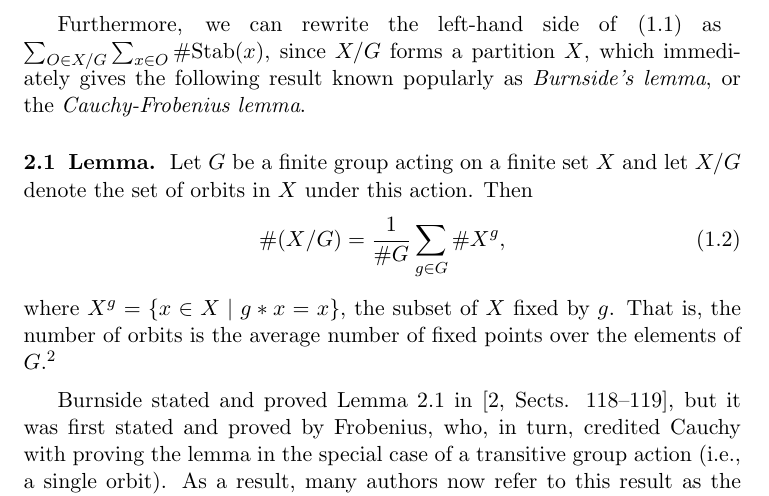
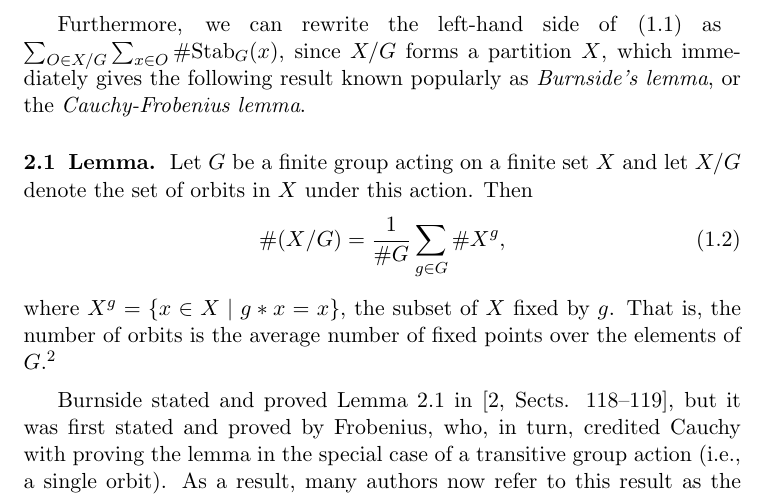
Before and after one commit to fagbile-om/warwick-essay, a LaTeX document (main.tex): part of page 5 of 16, cut so that both start at the same text. Compiled offline with pdfLaTeX.

Commit message:
Update main.tex
fixed typo

```diff
--- a/main.tex
+++ b/main.tex
@@ -207,7 +207,7 @@
         \sum_{x\in X} \# \text{Stab}_G(x)  = \sum_{g\in G} \# X^g,   \label{eq: ver_hor}\tag{1.1}
     \end{equation} where $\text{Stab}_G(x)$ denotes the stabilizer of $x$, the subset of $G$ that fixes $x$, $x\in X$. For an orbit $O\in X/G$, the orbit--stabilizer theorem asserts that $\sum_{x\in O} \# \text{Stab}_G(x) = \#G$ (or equivalently, $\#\text{Stab}_G(x)\cdot \#O = \#G$, for any $x\in O$, since the $\# \text{Stab}_G(x)$ are the same) which follows from the existence of a natural bijection between $O$ and $G/\text{Stab}_G(x)$, for any $x\in O$.  \smallskip
 
-    Furthermore, we can rewrite the left-hand side of \eqref{eq: ver_hor} as \break $\sum_{O \in X/G} \sum_{x\in O} \# \text{Stab}(x)$, since $X/G$ forms a partition $X$, which immediately gives the following result known popularly as \textit{Burnside's lemma}, or the \textit{Cauchy-Frobenius lemma}.
+    Furthermore, we can rewrite the left-hand side of \eqref{eq: ver_hor} as \break $\sum_{O \in X/G} \sum_{x\in O} \# \text{Stab}_{G}(x)$, since $X/G$ forms a partition $X$, which immediately gives the following result known popularly as \textit{Burnside's lemma}, or the \textit{Cauchy-Frobenius lemma}.
     \subsection{Lemma} \label{lemma: burnside's} Let $G$ be a finite group acting on a finite set $X$ and let $X/G$ denote the set of orbits in $X$ under this action. Then \begin{equation*}
         \# (X \text{/} G) = \frac{1}{\# G} \sum_{g\in G} \# X^{g}, \label{eq: ch2} \tag{1.2}
     \end{equation*}  where $X^{g}=\{ x\in X \mid g*x=x \}$, the subset of $X$ fixed by $g$. That is, the number of orbits is the average number of fixed points over the elements of $G$.\footnote{The number of fixed points for $g\in G$ is exactly the trace of its linear permutation representation, an example of a character \cite{wiki:Permutation_representation}. Such averaging arguments appear frequently in character theory.} \medskip
```
